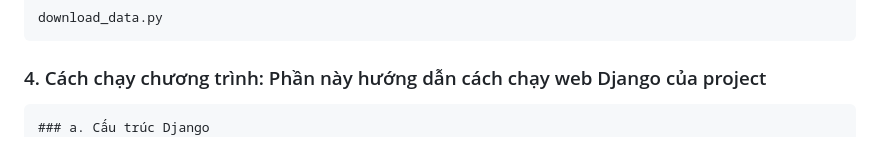
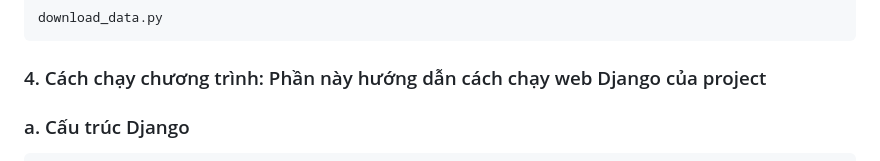
Before and after one commit to duynguyen260406-source/Python-Project, a Markdown page: README.md, the part around the change. Drawn GitHub-style.

Commit message:
Update README with Django structure details

````diff
--- a/README.md
+++ b/README.md
@@ -112,8 +112,8 @@ Cài đặt toàn bộ data bằng cách chạy chương trình:
 download_data.py
 ```
 ### 4. Cách chạy chương trình: Phần này hướng dẫn cách chạy web Django của project
+### a. Cấu trúc Django
 ```md
-### a. Cấu trúc Django
 kitty_fitness/
 │
 ├── kitty_fitness/ # cấu hình chính
````
